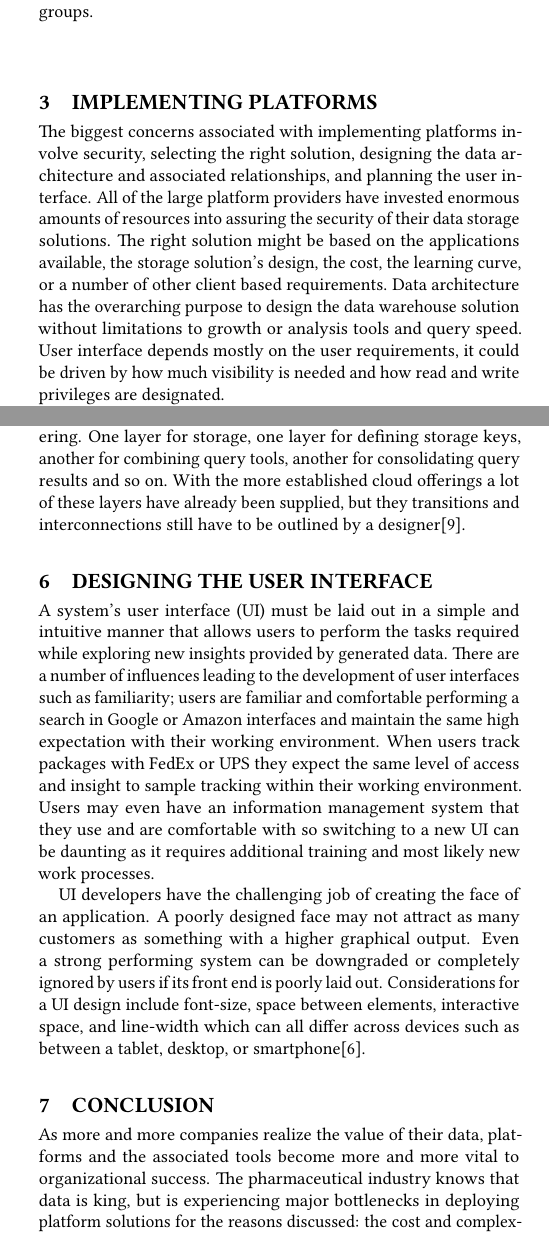
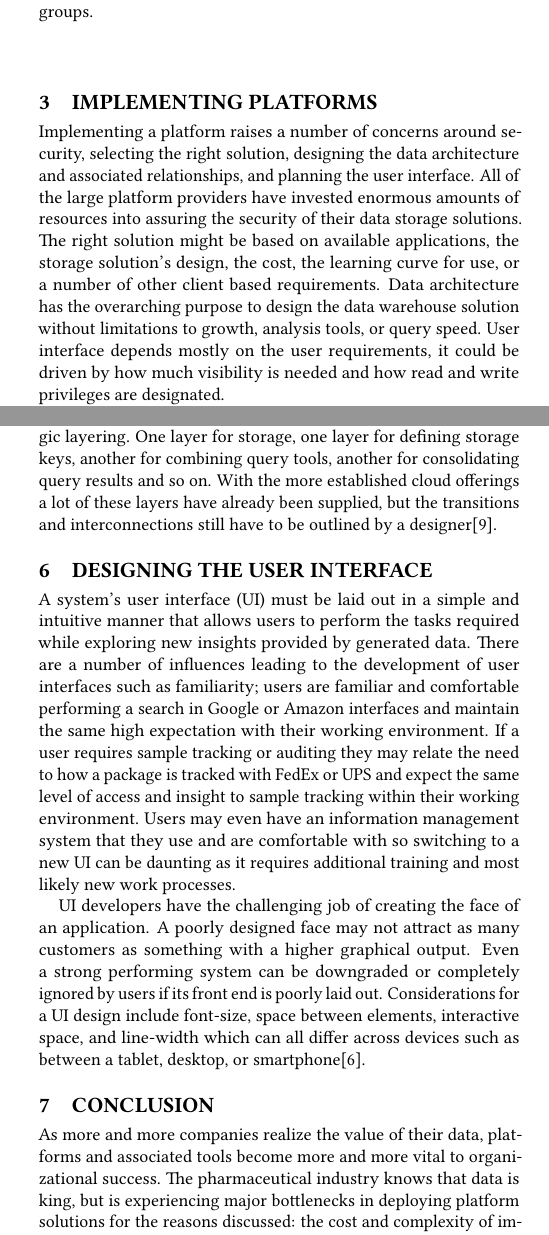
Before and after one commit to tifabi/hid313, a LaTeX paper (paper1/report.tex): two parts of the columns of pages 1 and 2 of 3, joined at a grey line, cut so that both start at the same text. Compiled offline with pdfLaTeX.

Commit message:
Update report.tex

```diff
--- a/paper1/report.tex
+++ b/paper1/report.tex
@@ -48,9 +48,9 @@ Many organizations struggle with the aim of sharing data and processing tools am
 
-A pharmaceutical company's R\&D group is made up of several diverse groups such as analytical chemistry, oncology, genomics, etc. Each of these groups has their own set of unique requirements and thus require multiple solutions to be implemented across the R\&D organization. A problem arises now when an FDA regulator enters the lab space and requires an audit trail for a single sample. The sample was aliquoted and distributed across several groups and R\&D management needs to be able to prove to the FDA regulator that the sample has been used only for its designated purpose and has been properly destroyed. The sample's use is recorded in several different LIMS and an ELN which the R\&D manager does not have access to. With a properly implemented PaaS the manager can print the usage audit trail from each system without accessing them individually. The manager can pull destruction records and storage locations from current inventory and deliver these records to the FDA regulator without directly contacting any of the lab groups.
+A pharmaceutical company's R\&D group is made up of several diverse units such as analytical chemistry, oncology, genomics, etc. Each of these groups has their own set of unique requirements and thus require multiple solutions to be implemented across the R\&D organization. A problem arises now when an FDA regulator enters the lab space and requires an audit trail for a single sample. The sample was aliquoted and distributed across several groups and R\&D management needs to be able to prove to the FDA regulator that the sample has been used only for its designated purpose and has been properly destroyed. The sample's use is recorded in several different LIMS and an ELN which the R\&D manager does not have access to. With a properly implemented PaaS the manager can print the usage audit trail from each system without accessing them individually. The manager can pull destruction records and storage locations from current inventory and deliver these records to the FDA regulator without directly contacting any of the lab groups.
 
 
 \section{Implementing Platforms}
-The biggest concerns associated with implementing platforms involve security, selecting the right solution, designing the data architecture and associated relationships, and planning the user interface. All of the large platform providers have invested enormous amounts of resources into assuring the security of their data storage solutions. The right solution might be based on the applications available, the storage solution's design, the cost, the learning curve, or a number of other client based requirements. Data architecture has the overarching purpose to design the data warehouse solution without limitations to growth or analysis tools and query speed. User interface depends mostly on the user requirements, it could be driven by how much visibility is needed and how read and write privileges are designated.
+Implementing a platform raises a number of concerns around security, selecting the right solution, designing the data architecture and associated relationships, and planning the user interface. All of the large platform providers have invested enormous amounts of resources into assuring the security of their data storage solutions. The right solution might be based on available applications, the storage solution's design, the cost, the learning curve for use, or a number of other client based requirements. Data architecture has the overarching purpose to design the data warehouse solution without limitations to growth, analysis tools, or query speed. User interface depends mostly on the user requirements, it could be driven by how much visibility is needed and how read and write privileges are designated.
 
 The overarching concern with storing data outside of the organization is security. Numerous methods have been developed to assure cloud security such as integrated stacks used by Google and Microsoft Azure and Service Level Agreements (SLAs)\cite{Casola}. Cloud companies are required to maintain high security at all levels. Google runs various vulnerability reward programs that pay developers, hackers, and security experts for finding security bugs. In addition to the product bugs, Google also maintains high security at their data centers which includes laser beam intrusion detection, multi-factor access control, and biometrics to a limited population of less than 1\% of Googlers\cite{www-gcp_security}.
 
@@ -64,15 +64,15 @@ Amazon Web Services (AWS) offers data storage solutions in NoSQL and Relational
 Google Cloud Platform (GCP) offers a complete end-to-end data storage solution which allows the use of GCP developed systems and open source tools. BigQuery is Google's data warehouse tool which is serverless and requires no infrastructure management with the assist of Google Cloud Dataflow. Dataflow eliminates the need for resource management and performance optimization. GCP storage runs \$10 a month per 1TB. GCP has a number of applications for data manipulation. Dataproc allows dataset management through Hadoop and Spark, data visualization can be generated through Datalab, Data Studio, and Dataprep which are all Google developed applications\cite{www-gcp}.
 
 \section{Designing the Data Architecture}
-All data storage solutions from relational databases to noSQL data stores to cloud data warehouses have to start with a defined architecture. The data architecture model will illustrate how data components will be organized and connected. The mindset of a data architect should be focused on reducing complexity of the data model while maintaining the highest level on utilization. This can be a fine line to walk as a designer. Complexity can be reduced by breaking user requirements down to the most basic and generalized principles to define the simplest data modules. An example of this might be a system that requires a number of different requests and instead of designing a component for vendor requests, user requests, and management requests the component is designed for request and request type. This generality allows for easy future scaling or additional system requirements not yet defined. Cloud systems maintain high utilization by manipulating data using strategic layering. One layer for storage, one layer for defining storage keys, another for combining query tools, another for consolidating query results and so on. With the more established cloud offerings a lot of these layers have already been supplied, but they transitions and interconnections still have to be outlined by a designer\cite{Saltzer}.
+All data storage solutions from relational databases to noSQL data stores to cloud data warehouses have to start with a defined architecture. The data architecture model will illustrate how data components will be organized and connected. The mindset of a data architect should be focused on reducing complexity of the data model while maintaining the highest level on utilization. This can be a fine line to walk as a designer. Complexity can be reduced by breaking user requirements down to the most basic and generalized principles to define the simplest data modules. An example of this might be a system that requires a number of different requests and instead of designing a component for vendor requests, user requests, and management requests the component is designed for request and request type. This generality allows for easy future scaling or additional system requirements not yet defined. Cloud systems maintain high utilization by manipulating data using strategic layering. One layer for storage, one layer for defining storage keys, another for combining query tools, another for consolidating query results and so on. With the more established cloud offerings a lot of these layers have already been supplied, but the transitions and interconnections still have to be outlined by a designer\cite{Saltzer}.
 
 \section{Designing the User Interface}
-A system's user interface (UI) must be laid out in a simple and intuitive manner that allows users to perform the tasks required while exploring new insights provided by generated data. There are a number of influences leading to the development of user interfaces such as familiarity; users are familiar and comfortable performing a search in Google or Amazon interfaces and maintain the same high expectation with their working environment. When users track packages with FedEx or UPS they expect the same level of access and insight to sample tracking within their working environment. Users may even have an information management system that they use and are comfortable with so switching to a new UI can be daunting as it requires additional training and most likely new work processes.
+A system's user interface (UI) must be laid out in a simple and intuitive manner that allows users to perform the tasks required while exploring new insights provided by generated data. There are a number of influences leading to the development of user interfaces such as familiarity; users are familiar and comfortable performing a search in Google or Amazon interfaces and maintain the same high expectation with their working environment. If a user requires sample tracking or auditing they may relate the need to how a package is tracked with FedEx or UPS and expect the same level of access and insight to sample tracking within their working environment. Users may even have an information management system that they use and are comfortable with so switching to a new UI can be daunting as it requires additional training and most likely new work processes.
 
 UI developers have the challenging job of creating the face of an application. A poorly designed face may not attract as many customers as something with a higher graphical output. Even a strong performing system can be downgraded or completely ignored by users if its front end is poorly laid out. Considerations for a UI design include font-size, space between elements, interactive space, and line-width which can all differ across devices such as between a tablet, desktop, or smartphone\cite{Macik}.
 
 \section{Conclusion}
-As more and more companies realize the value of their data, platforms and the associated tools become more and more vital to organizational success. The pharmaceutical industry knows that data is king, but is experiencing major bottlenecks in deploying platform solutions for the reasons discussed: the cost and complexity of implementation, the concern over security, the frustration of changing work processes. The current information management systems help scientists and researchers work exponentially faster than they ever could on paper, but current systems are not designed to facilitate sharing of ideas. This is where platforms come in. A regulatory supervisor should not need training on every information management system to effectively regulate the use and disposal of clinical samples. A laboratory technician should not need to wait for specific system privileges to access a study that the organization did in a different lab space, whether it's in the same building or on the other side of the globe. Platform services are allowing scientists and managers to share ideas more efficiently then they ever have before and the pharmaceutical industry has the potential to exploit this new technology to improve life expectancy, make drugs safer, and research smarter.
+As more and more companies realize the value of their data, platforms and associated tools become more and more vital to organizational success. The pharmaceutical industry knows that data is king, but is experiencing major bottlenecks in deploying platform solutions for the reasons discussed: the cost and complexity of implementation, the concern over security, the frustration of changing or creating new work processes. Current information management systems help scientists and researchers work exponentially faster than they ever could on paper, but current systems are not designed to facilitate sharing of ideas. This is where platforms come in. A regulatory supervisor should not need training on every information management system to effectively regulate the use and disposal of clinical samples. A laboratory technician should not need to wait for specific system privileges to access a study that the organization did in a different lab space, whether it's in the same building or on the other side of the globe. Platform services are allowing scientists and managers to share ideas more efficiently then they ever have before and the pharmaceutical industry has the potential to exploit this new technology to improve life expectancy, make drugs safer, and research smarter.
 
 \begin{acks}
 
```
Also changed, not shown: paper1/report.tex (6 more changed lines).
